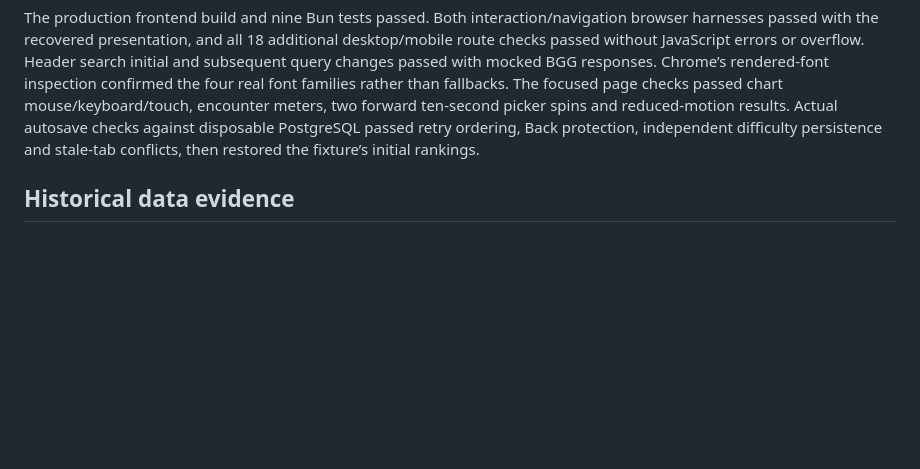
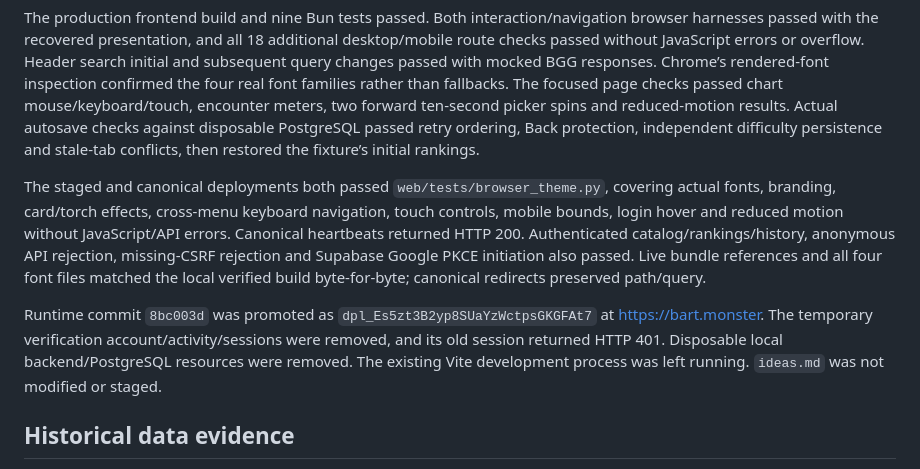
Before and after one commit to BartoszStoppel/bart-monster, a Markdown page: docs/refactor-results.md, the part around the change. GitHub-like rendering; blank space fills up the shorter version.

Commit message:
Record verified Table Monsters design release

```diff
--- a/docs/refactor-results.md
+++ b/docs/refactor-results.md
@@ -76,6 +76,10 @@ Historical presentation was merged with current logic, retaining Rust auth/data
 
 The production frontend build and nine Bun tests passed. Both interaction/navigation browser harnesses passed with the recovered presentation, and all 18 additional desktop/mobile route checks passed without JavaScript errors or overflow. Header search initial and subsequent query changes passed with mocked BGG responses. Chrome’s rendered-font inspection confirmed the four real font families rather than fallbacks. The focused page checks passed chart mouse/keyboard/touch, encounter meters, two forward ten-second picker spins and reduced-motion results. Actual autosave checks against disposable PostgreSQL passed retry ordering, Back protection, independent difficulty persistence and stale-tab conflicts, then restored the fixture’s initial rankings.
 
+The staged and canonical deployments both passed `web/tests/browser_theme.py`, covering actual fonts, branding, card/torch effects, cross-menu keyboard navigation, touch controls, mobile bounds, login hover and reduced motion without JavaScript/API errors. Canonical heartbeats returned HTTP 200. Authenticated catalog/rankings/history, anonymous API rejection, missing-CSRF rejection and Supabase Google PKCE initiation also passed. Live bundle references and all four font files matched the local verified build byte-for-byte; canonical redirects preserved path/query.
+
+Runtime commit `8bc003d` was promoted as `dpl_Es5zt3B2yp8SUaYzWctpsGKGFAt7` at https://bart.monster. The temporary verification account/activity/sessions were removed, and its old session returned HTTP 401. Disposable local backend/PostgreSQL resources were removed. The existing Vite development process was left running. `ideas.md` was not modified or staged.
+
 ## Historical data evidence
 
 The September 29 consolidation retained 27 players, 234 games, 1,006 enjoyment placements, 48 explicit ratings, 26 curated expansions, and 20 expansion placements at that cutover. It merged 1,575 source association rows into 1,143 user–game rows and compacted 9,085 raw history events into 5,180 historical daily values plus 1,185 truthful current-day baseline values. These are historical verified counts, not current production totals.
```
Also changed, not shown: docs/django-migration.md (+2 -0 lines).
